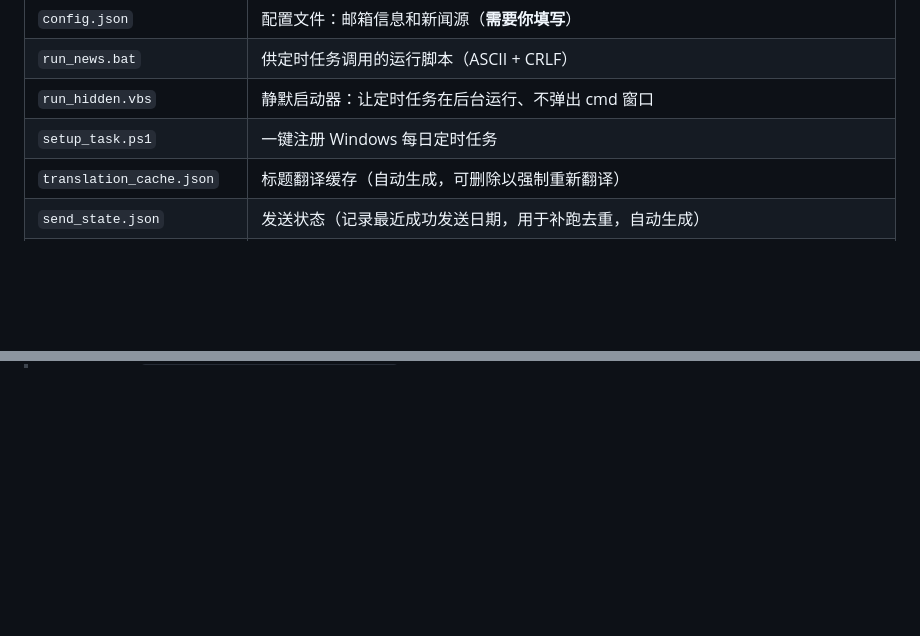
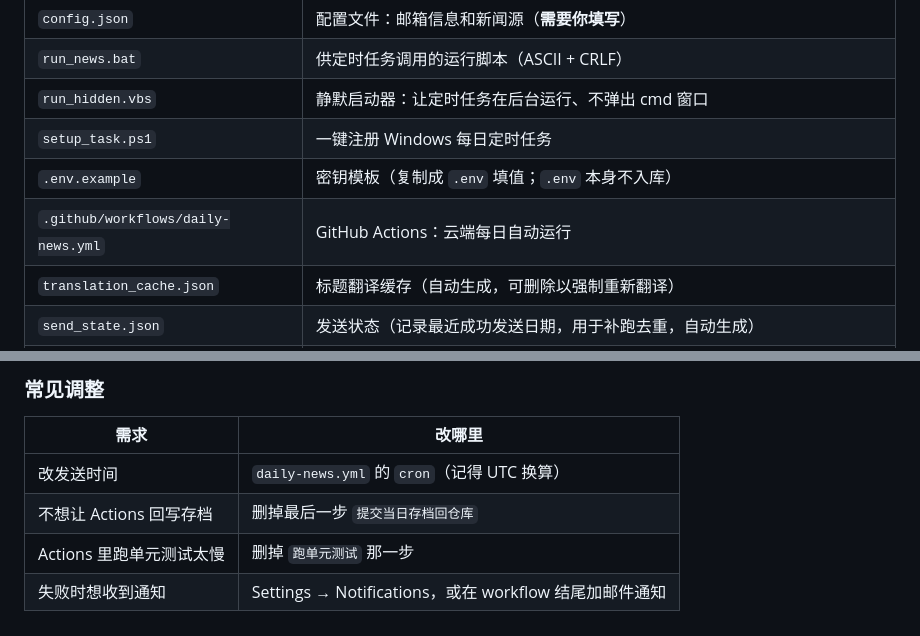
Before and after one commit to P4rfa1t/daily-tech-news, a Markdown page: README.md, 2 parts joined by grey strips. GitHub-like rendering; blank space fills up the shorter version.

Commit message:
README: 补密钥管理与 GitHub Actions 部署说明

```diff
--- a/README.md
+++ b/README.md
@@ -19,6 +19,8 @@
 | `run_news.bat` | 供定时任务调用的运行脚本（ASCII + CRLF） |
 | `run_hidden.vbs` | 静默启动器：让定时任务在后台运行、不弹出 cmd 窗口 |
 | `setup_task.ps1` | 一键注册 Windows 每日定时任务 |
+| `.env.example` | 密钥模板（复制成 `.env` 填值；`.env` 本身不入库） |
+| `.github/workflows/daily-news.yml` | GitHub Actions：云端每日自动运行 |
 | `translation_cache.json` | 标题翻译缓存（自动生成，可删除以强制重新翻译） |
 | `send_state.json` | 发送状态（记录最近成功发送日期，用于补跑去重，自动生成） |
 | `github_stars.json` | 每日 star 快照，仅在**自建** GitHub 榜（无噪不可用时的兜底）启用后才用到（自动生成） |
@@ -568,0 +646,8 @@ GitHub 趋势榜：**每天 30 个项目**，带名次徽章（前三名金色
+### 常见调整
+
+| 需求 | 改哪里 |
+| --- | --- |
+| 改发送时间 | `daily-news.yml` 的 `cron`（记得 UTC 换算） |
+| 不想让 Actions 回写存档 | 删掉最后一步 `提交当日存档回仓库` |
+| Actions 里跑单元测试太慢 | 删掉 `跑单元测试` 那一步 |
+| 失败时想收到通知 | Settings → Notifications，或在 workflow 结尾加邮件通知 |
```
Also changed, not shown: other parts of README.md (+75 -0 lines).
